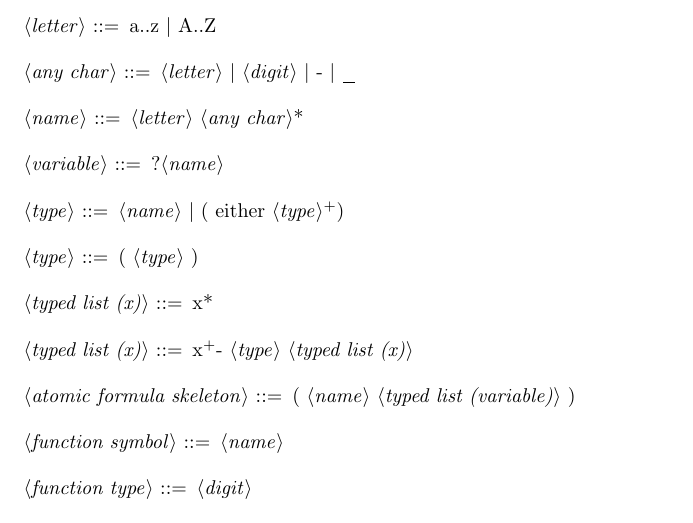
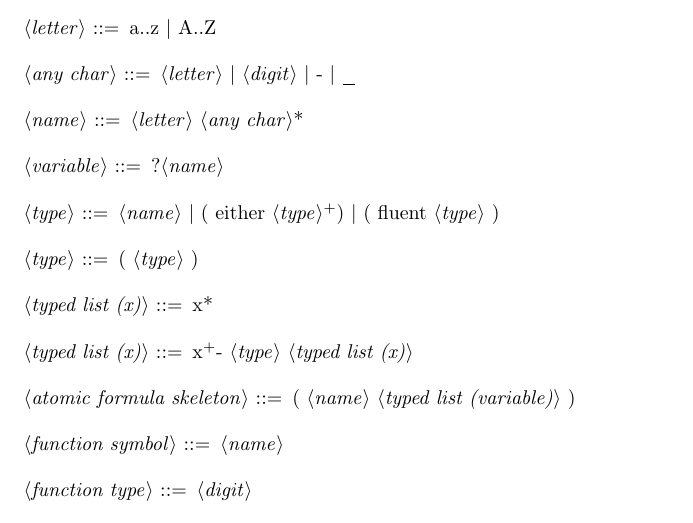
Before and after one commit to drexlerd/Loki, a LaTeX document (docs/main.tex): part of page 1 of 2, cut so that both start at the same text. Compiled offline with pdfLaTeX.

Commit message:
added goal descriptors

```diff
--- a/docs/main.tex
+++ b/docs/main.tex
@@ -30,7 +30,7 @@
 
 
 
-    <type> ::= <name> | ( either <type>\plus )
+    <type> ::= <name> | ( either <type>\plus ) | ( fluent <type> )
 
     <type> ::= ( <type> )
 
```
Also changed, not shown: README.md, docs/pddl-bnf.pdf, 3 other files.
